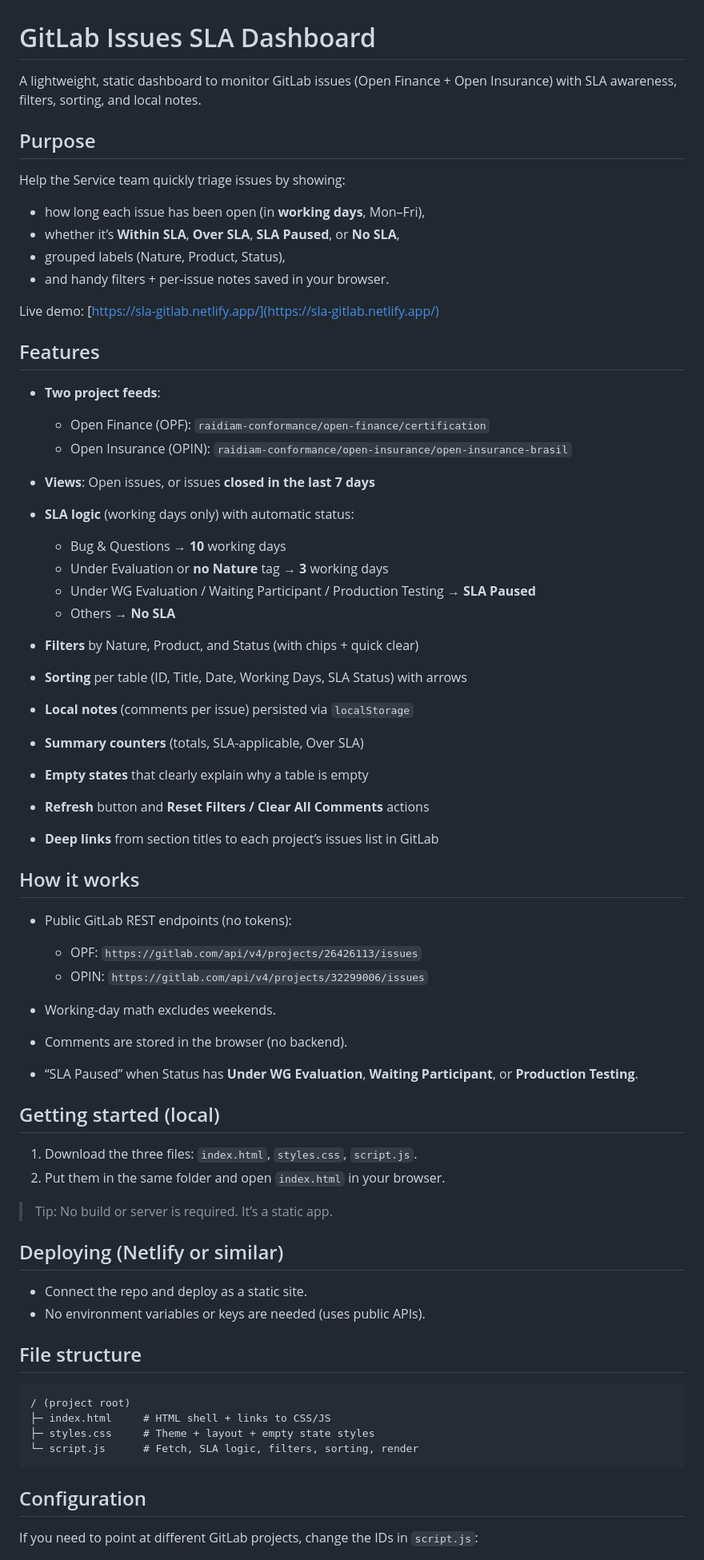
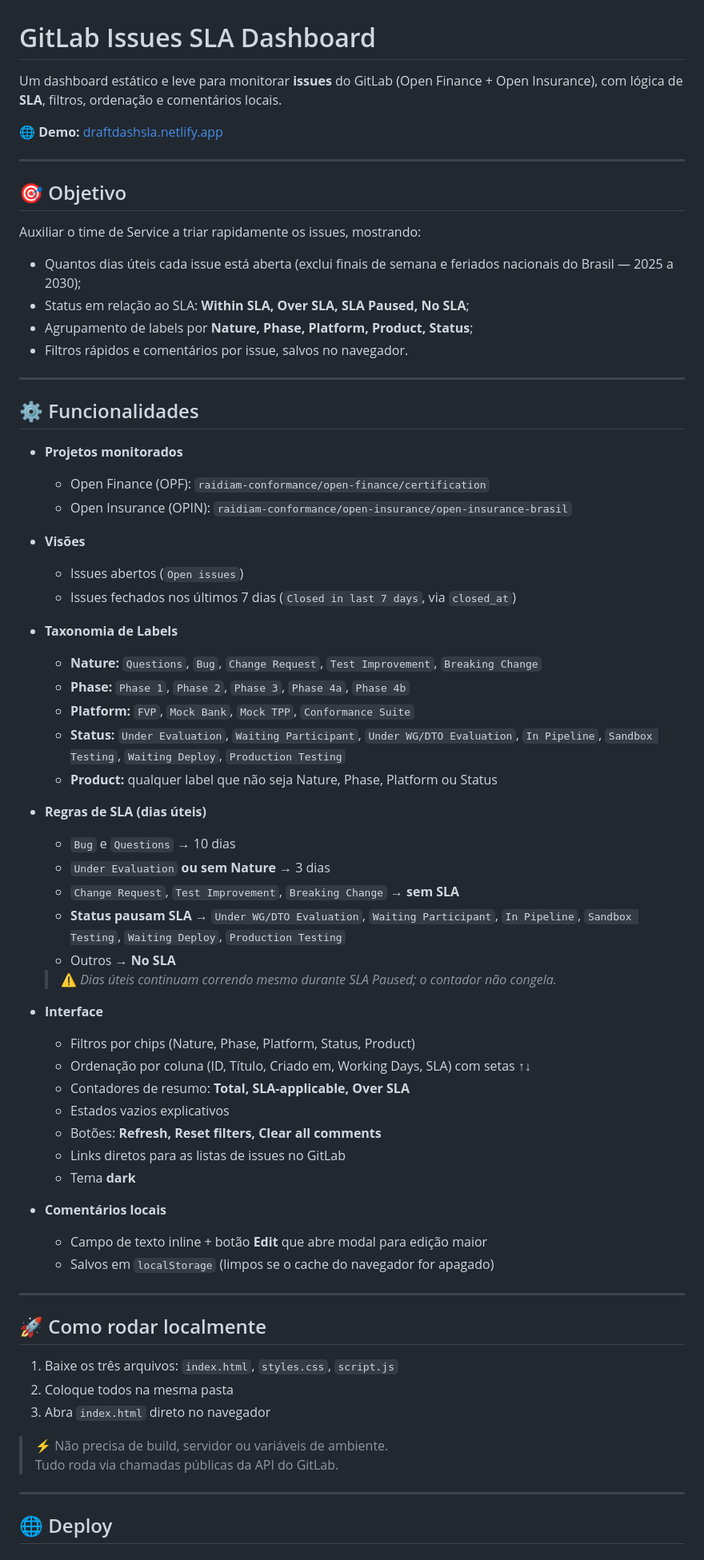
Before and after one commit to matheus-raidiam/gitlab-issue-tracker, a Markdown page: README.md, the part around the change printed below. Shown: that part at 80% size. Rendered like a GitHub page.

````diff
--- a/README.md
+++ b/README.md
@@ -1,71 +1,73 @@
 # GitLab Issues SLA Dashboard
 
-A lightweight, static dashboard to monitor GitLab issues (Open Finance + Open Insurance) with SLA awareness, filters, sorting, and local notes.
+Um dashboard estático e leve para monitorar **issues** do GitLab (Open Finance + Open Insurance), com lógica de **SLA**, filtros, ordenação e comentários locais.
 
-## Purpose
+🌐 **Demo:** [draftdashsla.netlify.app](https://draftdashsla.netlify.app/)
 
-Help the Service team quickly triage issues by showing:
+---
 
-* how long each issue has been open (in **working days**, Mon–Fri),
-* whether it’s **Within SLA**, **Over SLA**, **SLA Paused**, or **No SLA**,
-* grouped labels (Nature, Product, Status),
-* and handy filters + per-issue notes saved in your browser.
+## 🎯 Objetivo
 
-Live demo: [https://sla-gitlab.netlify.app/](https://sla-gitlab.netlify.app/)
+Auxiliar o time de Service a triar rapidamente os issues, mostrando:
 
-## Features
+- Quantos dias úteis cada issue está aberta (exclui finais de semana e feriados nacionais do Brasil — 2025 a 2030);
+- Status em relação ao SLA: **Within SLA, Over SLA, SLA Paused, No SLA**;
+- Agrupamento de labels por **Nature, Phase, Platform, Product, Status**;
+- Filtros rápidos e comentários por issue, salvos no navegador.
 
-* **Two project feeds**:
+---
 
-  * Open Finance (OPF): `raidiam-conformance/open-finance/certification`
-  * Open Insurance (OPIN): `raidiam-conformance/open-insurance/open-insurance-brasil`
-* **Views**: Open issues, or issues **closed in the last 7 days**
-* **SLA logic** (working days only) with automatic status:
+## ⚙️ Funcionalidades
 
-  * Bug & Questions → **10** working days
-  * Under Evaluation or **no Nature** tag → **3** working days
-  * Under WG Evaluation / Waiting Participant / Production Testing → **SLA Paused**
-  * Others → **No SLA**
-* **Filters** by Nature, Product, and Status (with chips + quick clear)
-* **Sorting** per table (ID, Title, Date, Working Days, SLA Status) with arrows
-* **Local notes** (comments per issue) persisted via `localStorage`
-* **Summary counters** (totals, SLA-applicable, Over SLA)
-* **Empty states** that clearly explain why a table is empty
-* **Refresh** button and **Reset Filters / Clear All Comments** actions
-* **Deep links** from section titles to each project’s issues list in GitLab
+- **Projetos monitorados**
+  - Open Finance (OPF): `raidiam-conformance/open-finance/certification`
+  - Open Insurance (OPIN): `raidiam-conformance/open-insurance/open-insurance-brasil`
 
-## How it works
+- **Visões**
+  - Issues abertos (`Open issues`)
+  - Issues fechados nos últimos 7 dias (`Closed in last 7 days`, via `closed_at`)
 
-* Public GitLab REST endpoints (no tokens):
+- **Taxonomia de Labels**
+  - **Nature:** `Questions`, `Bug`, `Change Request`, `Test Improvement`, `Breaking Change`
+  - **Phase:** `Phase 1`, `Phase 2`, `Phase 3`, `Phase 4a`, `Phase 4b`
+  - **Platform:** `FVP`, `Mock Bank`, `Mock TPP`, `Conformance Suite`
+  - **Status:** `Under Evaluation`, `Waiting Participant`, `Under WG/DTO Evaluation`, `In Pipeline`, `Sandbox Testing`, `Waiting Deploy`, `Production Testing`
+  - **Product:** qualquer label que não seja Nature, Phase, Platform ou Status
 
-  * OPF: `https://gitlab.com/api/v4/projects/26426113/issues`
-  * OPIN: `https://gitlab.com/api/v4/projects/32299006/issues`
-* Working-day math excludes weekends.
-* Comments are stored in the browser (no backend).
-* “SLA Paused” when Status has **Under WG Evaluation**, **Waiting Participant**, or **Production Testing**.
+- **Regras de SLA (dias úteis)**
+  - `Bug` e `Questions` → 10 dias
+  - `Under Evaluation` **ou sem Nature** → 3 dias
+  - `Change Request`, `Test Improvement`, `Breaking Change` → **sem SLA**
+  - **Status pausam SLA** → `Under WG/DTO Evaluation`, `Waiting Participant`, `In Pipeline`, `Sandbox Testing`, `Waiting Deploy`, `Production Testing`
+  - Outros → **No SLA**
 
-## Getting started (local)
+  > ⚠️ *Dias úteis continuam correndo mesmo durante SLA Paused; o contador não congela.*
 
-1. Download the three files: `index.html`, `styles.css`, `script.js`.
-2. Put them in the same folder and open `index.html` in your browser.
+- **Interface**
+  - Filtros por chips (Nature, Phase, Platform, Status, Product)
+  - Ordenação por coluna (ID, Título, Criado em, Working Days, SLA) com setas ↑↓
+  - Contadores de resumo: **Total, SLA-applicable, Over SLA**
+  - Estados vazios explicativos
+  - Botões: **Refresh, Reset filters, Clear all comments**
+  - Links diretos para as listas de issues no GitLab
+  - Tema **dark**
 
-> Tip: No build or server is required. It’s a static app.
+- **Comentários locais**
+  - Campo de texto inline + botão **Edit** que abre modal para edição maior
+  - Salvos em `localStorage` (limpos se o cache do navegador for apagado)
 
-## Deploying (Netlify or similar)
+---
 
-* Connect the repo and deploy as a static site.
-* No environment variables or keys are needed (uses public APIs).
+## 🚀 Como rodar localmente
 
-## File structure
+1. Baixe os três arquivos: `index.html`, `styles.css`, `script.js`
+2. Coloque todos na mesma pasta
+3. Abra `index.html` direto no navegador
 
-```
-/ (project root)
-├─ index.html     # HTML shell + links to CSS/JS
-├─ styles.css     # Theme + layout + empty state styles
-└─ script.js      # Fetch, SLA logic, filters, sorting, render
-```
+> ⚡ Não precisa de build, servidor ou variáveis de ambiente.
+> Tudo roda via chamadas públicas da API do GitLab.
 
-## Configuration
+---
 
-If you need to point at different GitLab projects, change the IDs in `script.js`:
+## 🌐 Deploy
 
````
Also changed, not shown: other parts of README.md (+18 -17 lines).
